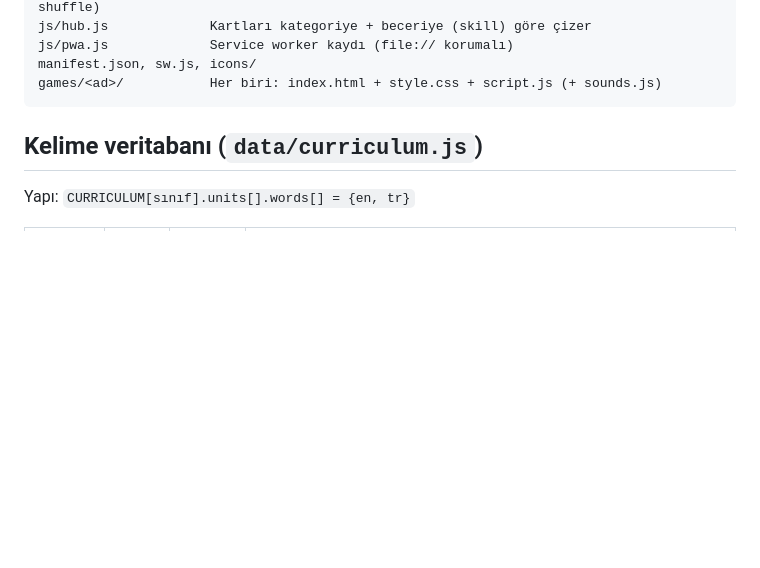
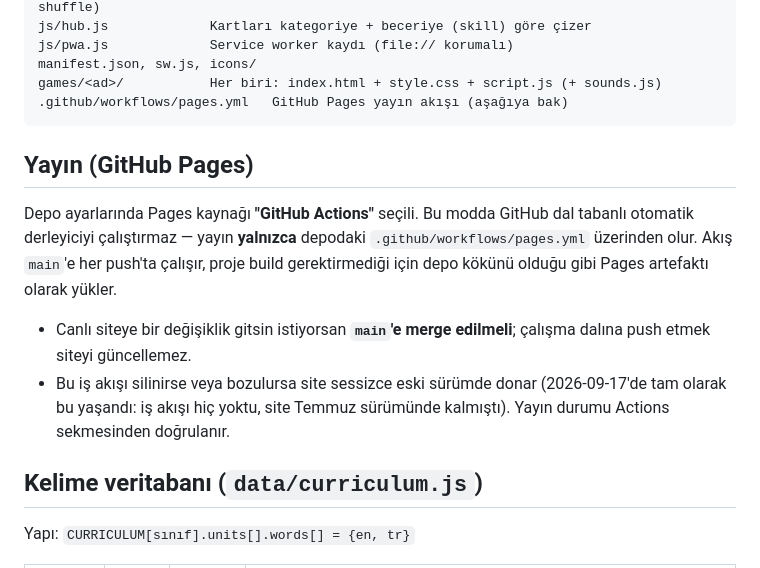
Before and after one commit to doganalpbanci-alt/ingilizce-oyun-uygulamasi, a Markdown page: CLAUDE.md, the part around the change. Rendered like a GitHub page; blank space fills up the shorter version.

````diff
--- a/CLAUDE.md
+++ b/CLAUDE.md
@@ -70,7 +70,22 @@ js/hub.js             Kartları kategoriye + beceriye (skill) göre çizer
 js/pwa.js             Service worker kaydı (file:// korumalı)
 manifest.json, sw.js, icons/
 games/<ad>/           Her biri: index.html + style.css + script.js (+ sounds.js)
+.github/workflows/pages.yml   GitHub Pages yayın akışı (aşağıya bak)
 ```
+
+## Yayın (GitHub Pages)
+
+Depo ayarlarında Pages kaynağı **"GitHub Actions"** seçili. Bu modda GitHub
+dal tabanlı otomatik derleyiciyi çalıştırmaz — yayın **yalnızca** depodaki
+`.github/workflows/pages.yml` üzerinden olur. Akış `main`'e her push'ta
+çalışır, proje build gerektirmediği için depo kökünü olduğu gibi Pages
+artefaktı olarak yükler.
+
+- Canlı siteye bir değişiklik gitsin istiyorsan **`main`'e merge edilmeli**;
+  çalışma dalına push etmek siteyi güncellemez.
+- Bu iş akışı silinirse veya bozulursa site sessizce eski sürümde donar
+  (2026-09-17'de tam olarak bu yaşandı: iş akışı hiç yoktu, site Temmuz
+  sürümünde kalmıştı). Yayın durumu Actions sekmesinden doğrulanır.
 
 ## Kelime veritabanı (`data/curriculum.js`)
 
````
Also changed, not shown: HANDOFF.md (+35 -0 lines).
